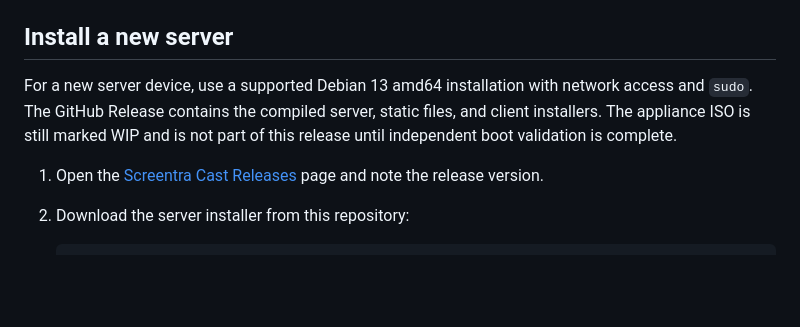
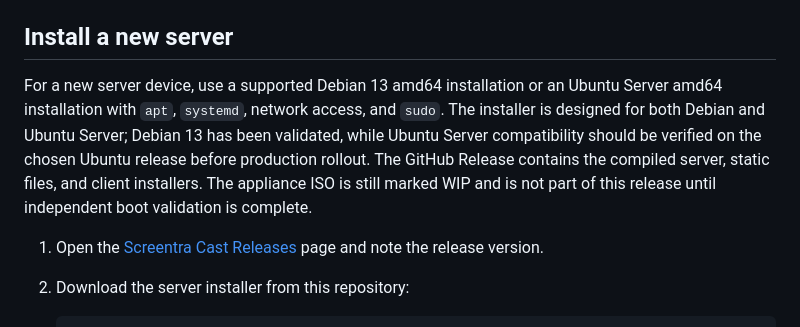
Before and after one commit to Sandvich21/screentra-cast, a Markdown page: README.md, the part around the change. GitHub-like rendering; blank space fills up the shorter version.

Commit message:
Document Ubuntu Server compatibility

```diff
--- a/README.md
+++ b/README.md
@@ -18,10 +18,14 @@ updates.
 
 ## Install a new server
 
-For a new server device, use a supported Debian 13 amd64 installation with
-network access and `sudo`. The GitHub Release contains the compiled server,
-static files, and client installers. The appliance ISO is still marked WIP and
-is not part of this release until independent boot validation is complete.
+For a new server device, use a supported Debian 13 amd64 installation or an
+Ubuntu Server amd64 installation with `apt`, `systemd`, network access, and
+`sudo`. The installer is designed for both Debian and Ubuntu Server; Debian 13
+has been validated, while Ubuntu Server compatibility should be verified on the
+chosen Ubuntu release before production rollout. The GitHub Release contains
+the compiled server, static files, and client installers. The appliance ISO is
+still marked WIP and is not part of this release until independent boot
+validation is complete.
 
 1. Open the [Screentra Cast Releases](https://github.com/Sandvich21/screentra-cast/releases)
    page and note the release version.
```
